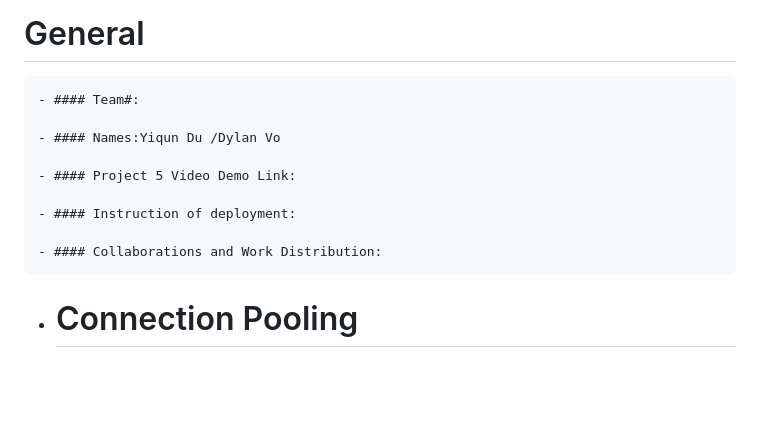
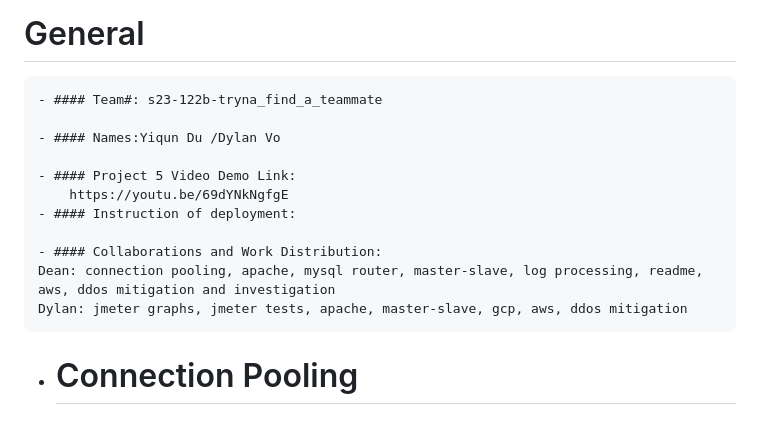
Before and after one commit to Voling/fablix, a Markdown page: README.md, the part around the change. GitHub-like rendering; blank space fills up the shorter version.

```diff
--- a/README.md
+++ b/README.md
@@ -1,15 +1,16 @@
 # General
 
-    - #### Team#:
+    - #### Team#: s23-122b-tryna_find_a_teammate
 
     - #### Names:Yiqun Du /Dylan Vo
 
     - #### Project 5 Video Demo Link:
-
+        https://youtu.be/69dYNkNgfgE
     - #### Instruction of deployment:
 
     - #### Collaborations and Work Distribution:
-
+    Dean: connection pooling, apache, mysql router, master-slave, log processing, readme, aws, ddos mitigation and investigation
+    Dylan: jmeter graphs, jmeter tests, apache, master-slave, gcp, aws, ddos mitigation
 - # Connection Pooling
 
   - #### Include the filename/path of all code/configuration files in GitHub of using JDBC Connection Pooling.
```
